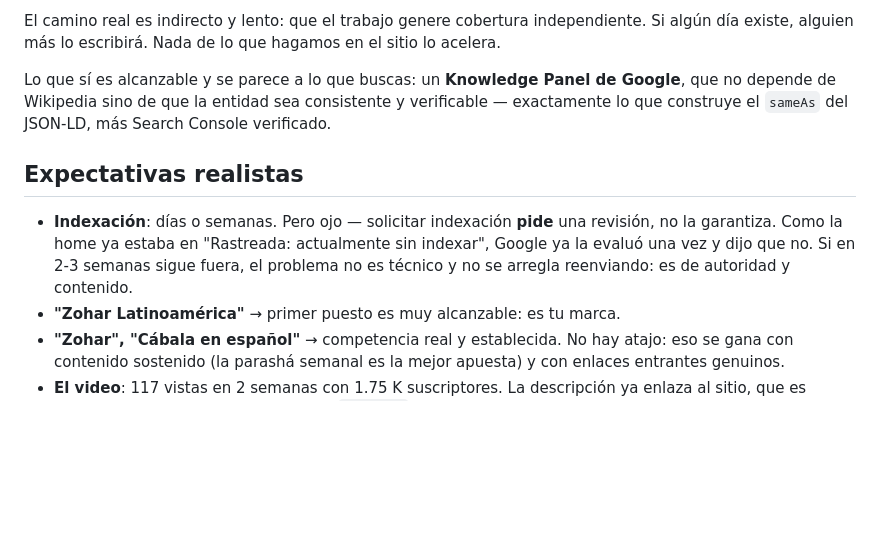
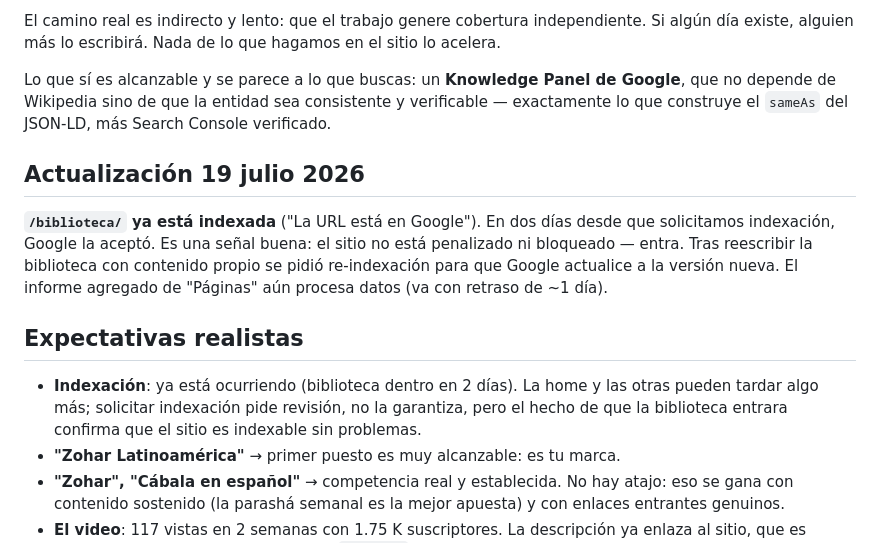
Before and after one commit to zoharmx/zoharlatinoamerica-site, a Markdown page: SEO.md, the part around the change. Drawn GitHub-style; blank space fills up the shorter version.

Commit message:
docs(seo): biblioteca ya indexada en Google (2 dias)
Inspeccion de URL confirma "La URL esta en Google" para /biblioteca/. El sitio
es indexable sin problemas; no hay penalizacion. Re-indexacion solicitada tras
publicar la version con contenido propio.

Co-Authored-By: Claude Opus 4.8 <noreply@anthropic.com>

```diff
--- a/SEO.md
+++ b/SEO.md
@@ -78,12 +78,19 @@ Lo que sí es alcanzable y se parece a lo que buscas: un **Knowledge Panel de Go
 que no depende de Wikipedia sino de que la entidad sea consistente y verificable —
 exactamente lo que construye el `sameAs` del JSON-LD, más Search Console verificado.
 
+## Actualización 19 julio 2026
+
+**`/biblioteca/` ya está indexada** ("La URL está en Google"). En dos días desde que
+solicitamos indexación, Google la aceptó. Es una señal buena: el sitio no está
+penalizado ni bloqueado — entra. Tras reescribir la biblioteca con contenido propio
+se pidió re-indexación para que Google actualice a la versión nueva. El informe
+agregado de "Páginas" aún procesa datos (va con retraso de ~1 día).
+
 ## Expectativas realistas
 
-- **Indexación**: días o semanas. Pero ojo — solicitar indexación **pide** una revisión,
-  no la garantiza. Como la home ya estaba en "Rastreada: actualmente sin indexar",
-  Google ya la evaluó una vez y dijo que no. Si en 2-3 semanas sigue fuera, el problema
-  no es técnico y no se arregla reenviando: es de autoridad y contenido.
+- **Indexación**: ya está ocurriendo (biblioteca dentro en 2 días). La home y las otras
+  pueden tardar algo más; solicitar indexación pide revisión, no la garantiza, pero el
+  hecho de que la biblioteca entrara confirma que el sitio es indexable sin problemas.
 - **"Zohar Latinoamérica"** → primer puesto es muy alcanzable: es tu marca.
 - **"Zohar", "Cábala en español"** → competencia real y establecida. No hay atajo:
   eso se gana con contenido sostenido (la parashá semanal es la mejor apuesta) y
```
